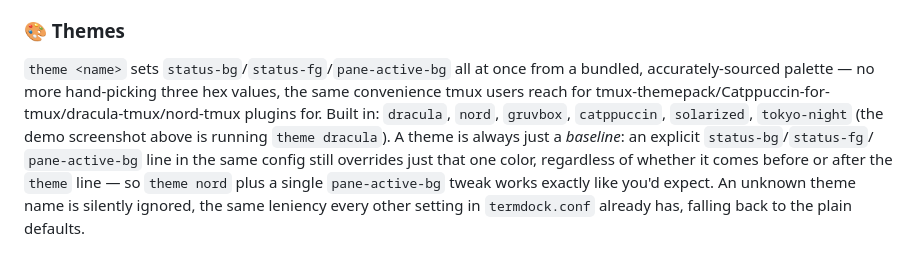
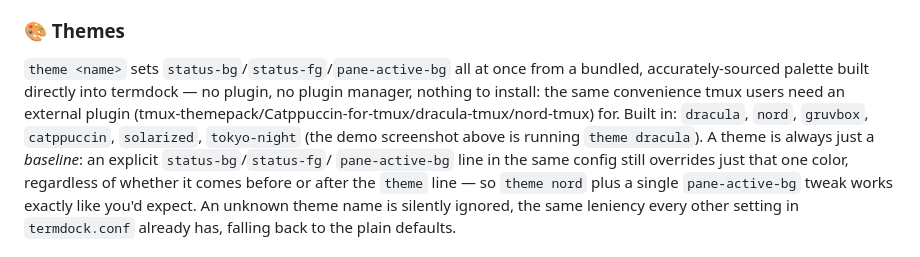
Before and after one commit to padovanl/termdock, a Markdown page: README.md, the part around one of its changes. Drawn GitHub-style.

```diff
--- a/README.md
+++ b/README.md
@@ -587,10 +589,11 @@ overhead to every redraw.
 ### 🎨 Themes
 
 `theme <name>` sets `status-bg`/`status-fg`/`pane-active-bg` all at once
-from a bundled, accurately-sourced palette — no more hand-picking three
-hex values, the same convenience tmux users reach for
-tmux-themepack/Catppuccin-for-tmux/dracula-tmux/nord-tmux plugins for.
-Built in: `dracula`, `nord`, `gruvbox`, `catppuccin`, `solarized`,
+from a bundled, accurately-sourced palette built directly into
+termdock — no plugin, no plugin manager, nothing to install: the same
+convenience tmux users need an external plugin
+(tmux-themepack/Catppuccin-for-tmux/dracula-tmux/nord-tmux) for. Built
+in: `dracula`, `nord`, `gruvbox`, `catppuccin`, `solarized`,
 `tokyo-night` (the demo screenshot above is running `theme dracula`). A
 theme is always just a *baseline*: an explicit `status-bg`/`status-fg`/
 `pane-active-bg` line in the same config still overrides just that one
```
Also changed, not shown: other parts of README.md (+17 -15 lines).
